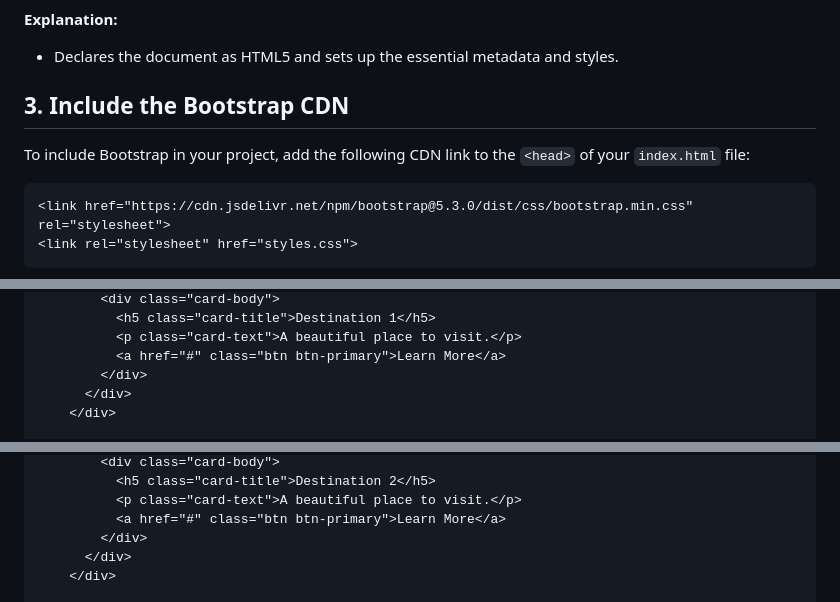
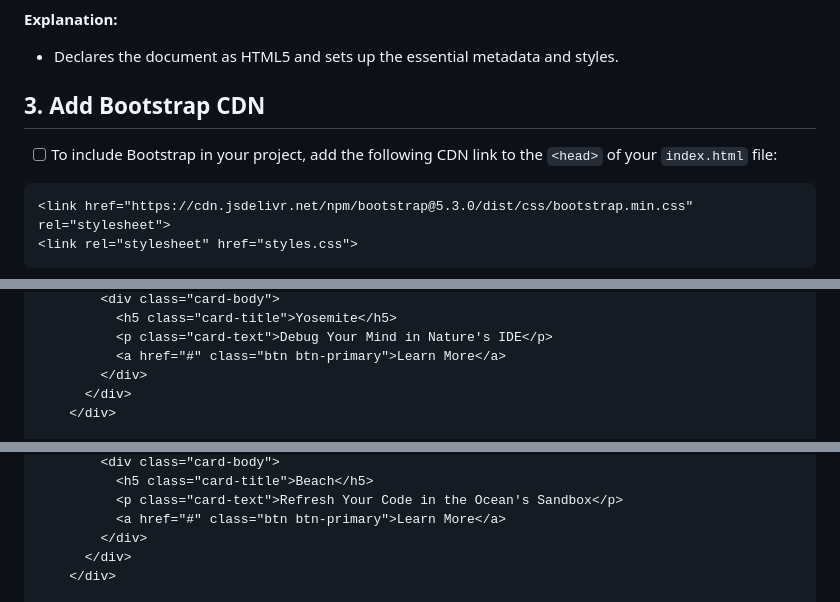
Before and after one commit to HackerUSA-CE/aisd-wde-08-bootstrap-grid, a Markdown page: README.md, 3 parts joined by grey strips. GitHub-like rendering.

````diff
--- a/README.md
+++ b/README.md
@@ -45,9 +46,9 @@ Now that you have your files set up, start by adding the basic HTML5 boilerplate
 
 - Declares the document as HTML5 and sets up the essential metadata and styles.
 
-## 3. **Include the Bootstrap CDN**
+## 3. **Add Bootstrap CDN**
 
-To include Bootstrap in your project, add the following CDN link to the `<head>` of your `index.html` file:
+- [ ] To include Bootstrap in your project, add the following CDN link to the `<head>` of your `index.html` file:
 
 ```html
 <link href="https://cdn.jsdelivr.net/npm/bootstrap@5.3.0/dist/css/bootstrap.min.css" rel="stylesheet">
@@ -230,6 +240,6 @@ To further understand the flexibility of the Bootstrap grid system, let's experi
         <div class="card-body">
-          <h5 class="card-title">Destination 1</h5>
-          <p class="card-text">A beautiful place to visit.</p>
+          <h5 class="card-title">Yosemite</h5>
+          <p class="card-text">Debug Your Mind in Nature's IDE</p>
           <a href="#" class="btn btn-primary">Learn More</a>
         </div>
       </div>
@@ -241,6 +251,6 @@ To further understand the flexibility of the Bootstrap grid system, let's experi
         <div class="card-body">
-          <h5 class="card-title">Destination 2</h5>
-          <p class="card-text">A beautiful place to visit.</p>
+          <h5 class="card-title">Beach</h5>
+          <p class="card-text">Refresh Your Code in the Ocean's Sandbox</p>
           <a href="#" class="btn btn-primary">Learn More</a>
         </div>
       </div>
````
Also changed, not shown: other parts of README.md (+67 -57 lines), assets/complete.png (added), assets/destination4.jpg, 2 other files.
